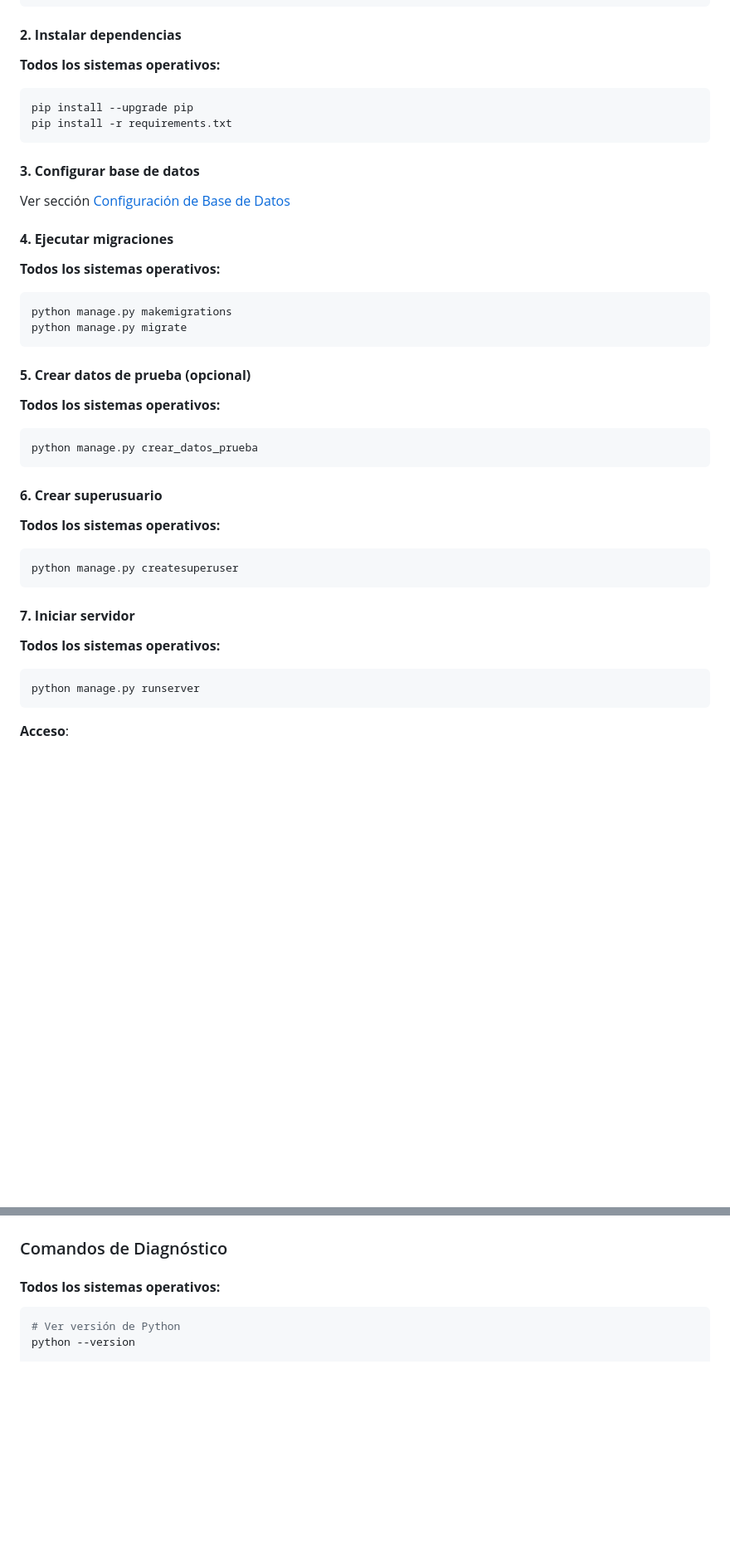
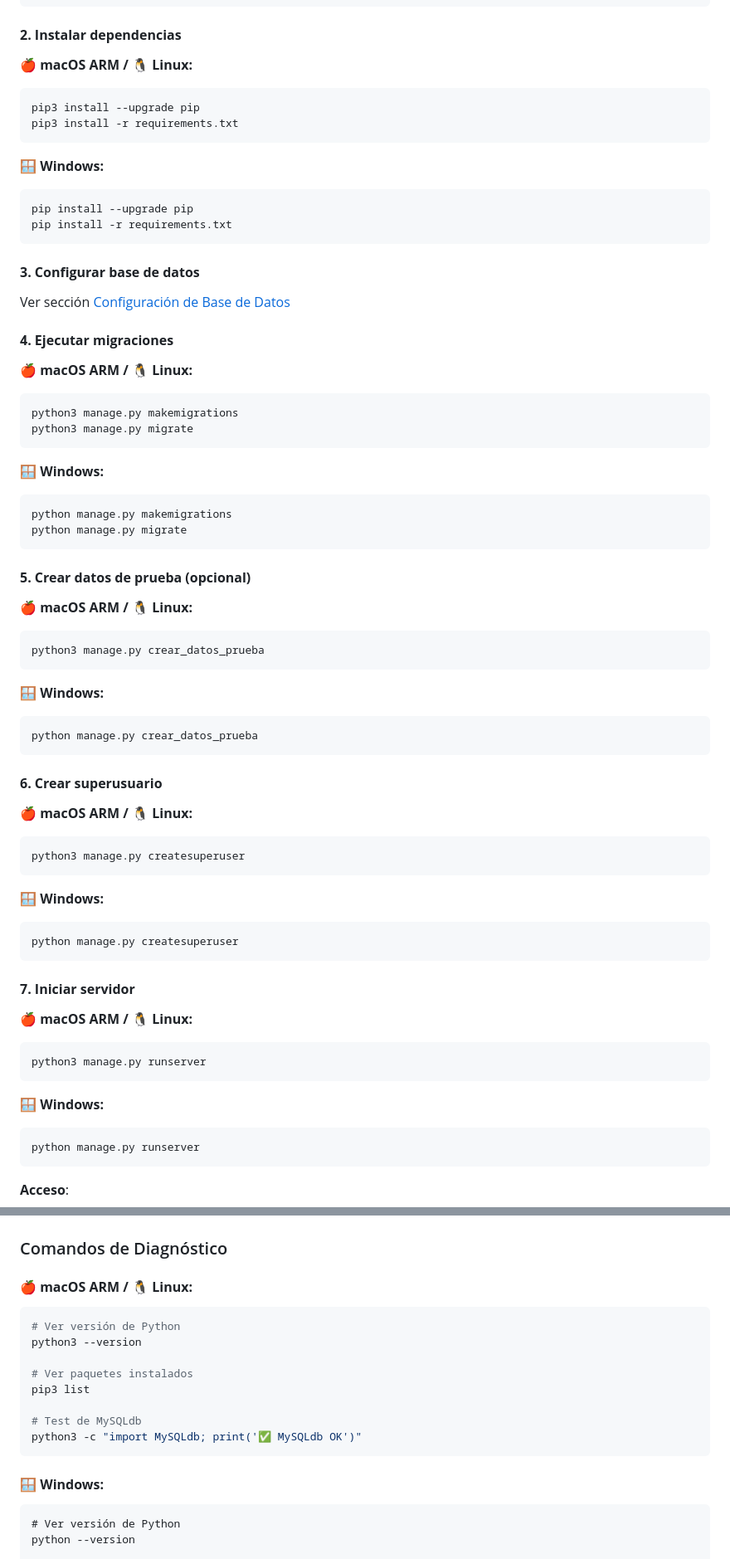
Before and after one commit to andres-gutierrezri/kitty_project, a Markdown page: README.md, 2 parts joined by grey strips. Shown at 83% size. GitHub-like rendering; blank space fills up the shorter version.

````diff
--- a/README.md
+++ b/README.md
@@ -212,8 +219,14 @@ python -m venv .venv
 
 #### **2. Instalar dependencias**
 
-**Todos los sistemas operativos:**
-```bash
+**🍎 macOS ARM / 🐧 Linux:**
+```bash
+pip3 install --upgrade pip
+pip3 install -r requirements.txt
+```
+
+**🪟 Windows:**
+```cmd
 pip install --upgrade pip
 pip install -r requirements.txt
 ```
@@ -223,30 +236,51 @@ Ver sección [Configuración de Base de Datos](#️-configuración-de-base-de-da
 
 #### **4. Ejecutar migraciones**
 
-**Todos los sistemas operativos:**
-```bash
+**🍎 macOS ARM / 🐧 Linux:**
+```bash
+python3 manage.py makemigrations
+python3 manage.py migrate
+```
+
+**🪟 Windows:**
+```cmd
 python manage.py makemigrations
 python manage.py migrate
 ```
 
 #### **5. Crear datos de prueba (opcional)**
 
-**Todos los sistemas operativos:**
-```bash
+**🍎 macOS ARM / 🐧 Linux:**
+```bash
+python3 manage.py crear_datos_prueba
+```
+
+**🪟 Windows:**
+```cmd
 python manage.py crear_datos_prueba
 ```
 
 #### **6. Crear superusuario**
 
-**Todos los sistemas operativos:**
-```bash
+**🍎 macOS ARM / 🐧 Linux:**
+```bash
+python3 manage.py createsuperuser
+```
+
+**🪟 Windows:**
+```cmd
 python manage.py createsuperuser
 ```
 
 #### **7. Iniciar servidor**
 
-**Todos los sistemas operativos:**
-```bash
+**🍎 macOS ARM / 🐧 Linux:**
+```bash
+python3 manage.py runserver
+```
+
+**🪟 Windows:**
+```cmd
 python manage.py runserver
 ```
 
@@ -1391,8 +1517,20 @@ Este proyecto es de código abierto y está disponible para uso educativo y de d
 
 ### Comandos de Diagnóstico
 
-#### **Todos los sistemas operativos:**
-```bash
+#### **🍎 macOS ARM / 🐧 Linux:**
+```bash
+# Ver versión de Python
+python3 --version
+
+# Ver paquetes instalados
+pip3 list
+
+# Test de MySQLdb
+python3 -c "import MySQLdb; print('✅ MySQLdb OK')"
+```
+
+#### **🪟 Windows:**
+```cmd
 # Ver versión de Python
 python --version
 
````
Also changed, not shown: other parts of README.md (+115 -16 lines).
